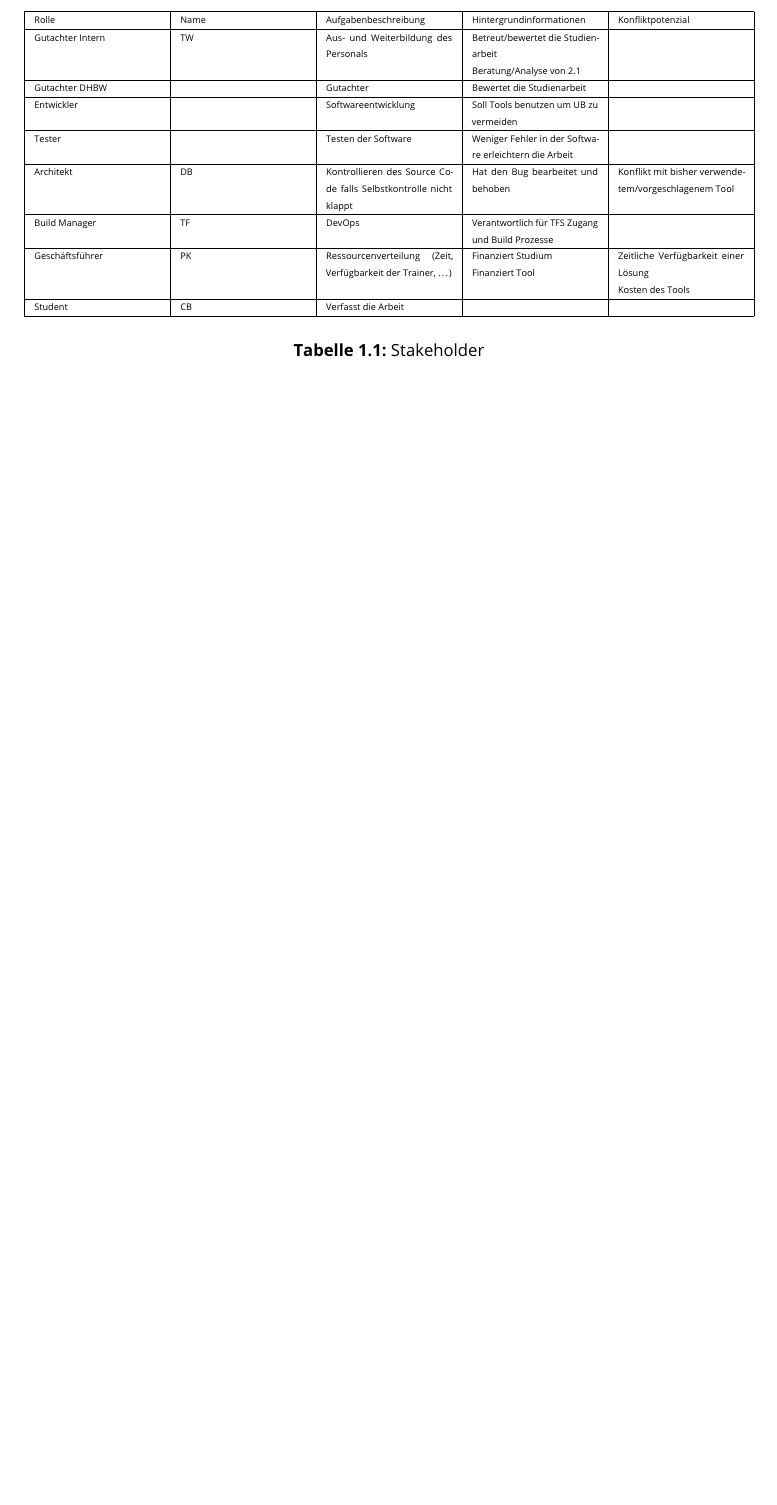
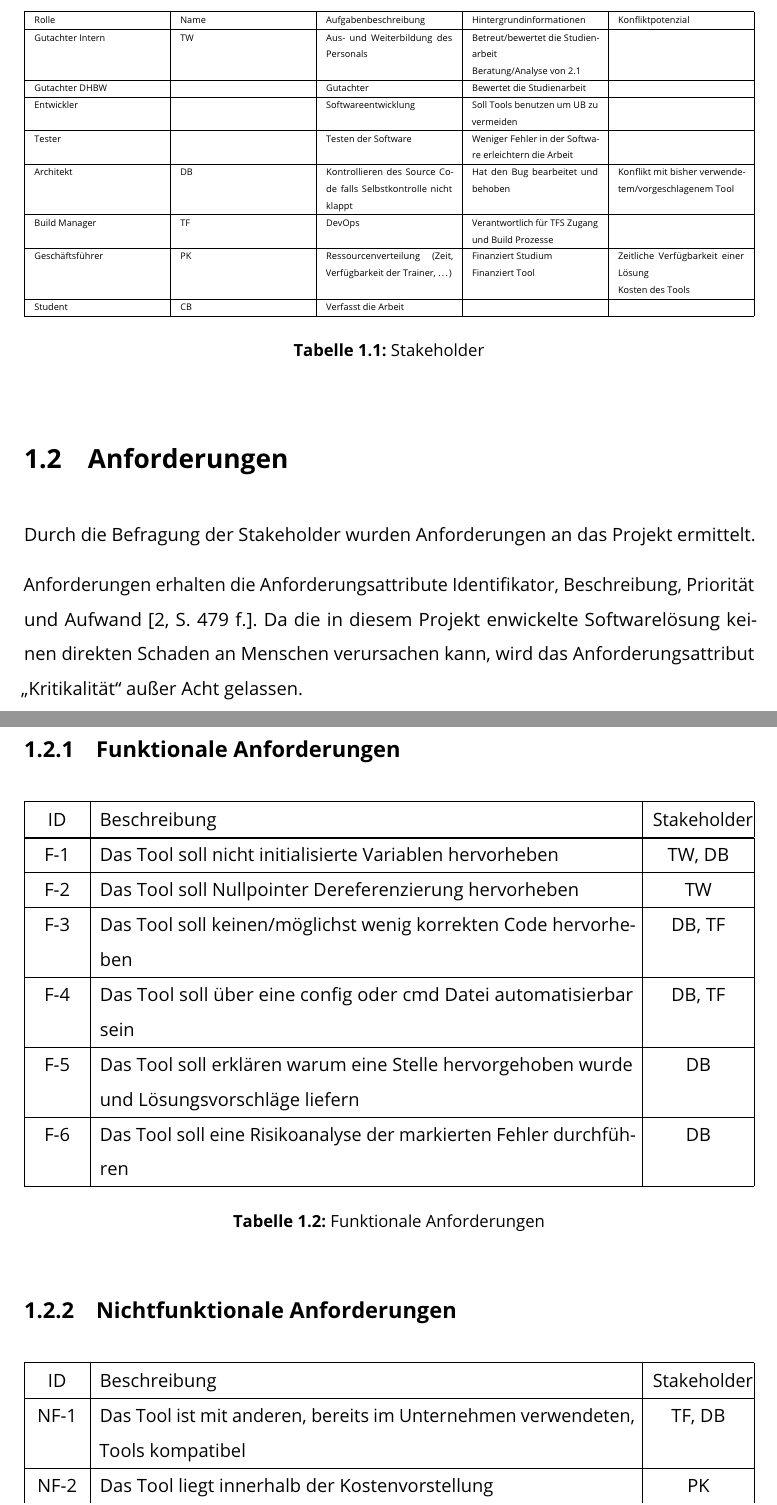
Before and after one commit to Christoph-Mitutoyo/T3000, a LaTeX thesis (Tex/Thesis.tex, which reads Tex/tex/Requirements/Requirements.tex): part of page 13 of 34 before the commit and two parts of pages 13 and 14 of 35 after it, the two joined at a grey line, cut so that both start at the same text, the shorter picture padded with empty space. Compiled offline with pdfLaTeX.

Commit message:
funktionale und nichtfunktionale Anforderungen

```diff
--- a/Tex/tex/Requirements/Requirements.tex
+++ b/Tex/tex/Requirements/Requirements.tex
@@ -93,3 +93,95 @@ Stakeholder in der gleichen Firma/Abteilung, weshalb die Spalte \glqq{}Verfügba
     \caption{Stakeholder}
     \label{tab:stakeholder}
 \end{table}
+
+\section{Anforderungen}
+\label{sec:anforderungen}
+
+Durch die Befragung der Stakeholder wurden Anforderungen an das Projekt ermittelt.
+
+Anforderungen erhalten die Anforderungsattribute Identifikator, Beschreibung, Priorität und Aufwand
+\cite[S.~479~f.]{Balzert:Lehrbuch-der-softwaretechnik}. Da die in diesem Projekt enwickelte Softwarelösung keinen direkten Schaden
+an Menschen verursachen kann, wird das Anforderungsattribut \glqq{}Kritikalität\grqq{} außer Acht gelassen.
+
+\subsection{Funktionale Anforderungen}
+\label{subsec:funktional}
+
+\begin{table}[H]
+    {
+        \begin{tabularx}{\linewidth}{|C{1cm}|X|C{2cm}|}
+            \hline
+            ID
+             & Beschreibung
+             & Stakeholder
+            \\
+            \hline
+            \cline{1-3}
+            F-1
+             & Das Tool soll nicht initialisierte Variablen hervorheben
+             & TW, DB
+            \\
+            \cline{1-3}
+            F-2
+             & Das Tool soll Nullpointer Dereferenzierung hervorheben
+             & TW
+            \\
+            \cline{1-3}
+            F-3
+             & Das Tool soll keinen/möglichst wenig korrekten Code hervorheben
+             & DB, TF
+            \\
+            \cline{1-3}
+            F-4
+             & Das Tool soll über eine config oder cmd Datei automatisierbar sein
+             & DB, TF
+            \\
+            \cline{1-3}
+            F-5
+             & Das Tool soll erklären warum eine Stelle hervorgehoben wurde und Lösungsvorschläge liefern
+             & DB
+            \\
+            \cline{1-3}
+            F-6
+             & Das Tool soll eine Risikoanalyse der markierten Fehler durchführen
+             & DB
+            \\
+            \hline
+        \end{tabularx}
+    }
+    \caption{Funktionale Anforderungen}
+    \label{tab:funktional}
+\end{table}
+
+\subsection{Nichtfunktionale Anforderungen}
+\label{subsec:nichtfunktional}
+
+\begin{table}[H]
+    {
+        \begin{tabularx}{\linewidth}{|C{1cm}|X|C{2cm}|}
+            \hline
+            ID
+             & Beschreibung
+             & Stakeholder
+            \\
+            \hline
+            \cline{1-3}
+            NF-1
+             & Das Tool ist mit anderen, bereits im Unternehmen verwendeten, Tools kompatibel
+             & TF, DB
+            \\
+            \cline{1-3}
+            NF-2
+             & Das Tool liegt innerhalb der Kostenvorstellung
+             & PK
+            \\
+            \cline{1-3}
+            NF-3
+             & Eine Anwendungsanleitung für das Tool ist verfügbar
+             & DB
+            \\
+            \hline
+        \end{tabularx}
+    }
+    \caption{Nichtfunktionale Anforderungen}
+    \label{tab:nichtfunktional}
+\end{table}
```
